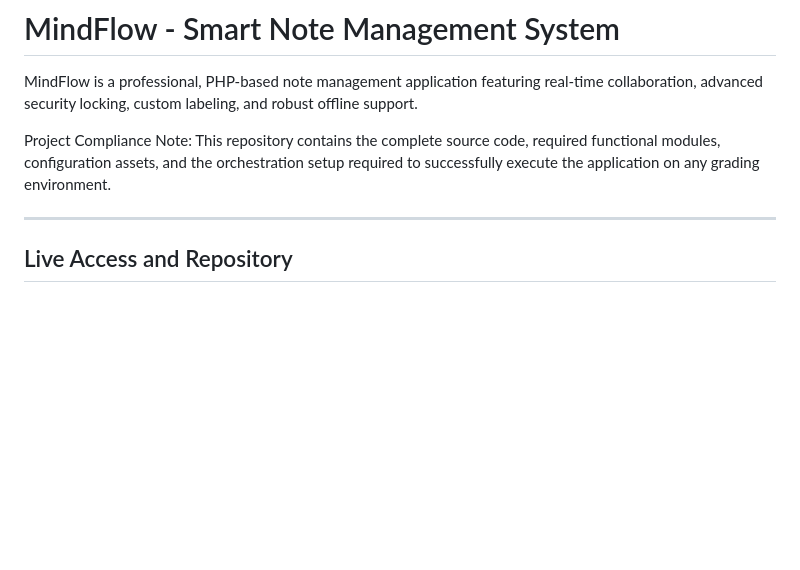
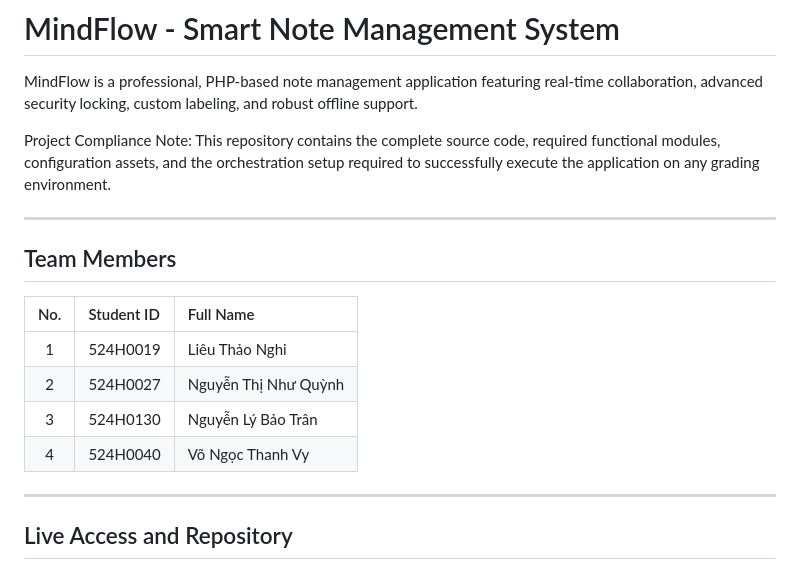
Before and after one commit to WhyZynx/NoteManagement_FinalProject, a Markdown page: readme.md, the part around the change. GitHub-like rendering; blank space fills up the shorter version.

Commit message:
Add team members section to README
Added a section listing team members with their IDs and names.

```diff
--- a/readme.md
+++ b/readme.md
@@ -3,6 +3,17 @@
 MindFlow is a professional, PHP-based note management application featuring real-time collaboration, advanced security locking, custom labeling, and robust offline support.
 
 Project Compliance Note: This repository contains the complete source code, required functional modules, configuration assets, and the orchestration setup required to successfully execute the application on any grading environment.
+
+---
+
+## Team Members
+
+| No. | Student ID | Full Name |
+|:---:|:-----------|:-----------|
+| 1 | 524H0019 | Liêu Thảo Nghi |
+| 2 | 524H0027 | Nguyễn Thị Như Quỳnh |
+| 3 | 524H0130 | Nguyễn Lý Bảo Trân |
+| 4 | 524H0040 | Võ Ngọc Thanh Vy |
 
 ---
 
```
